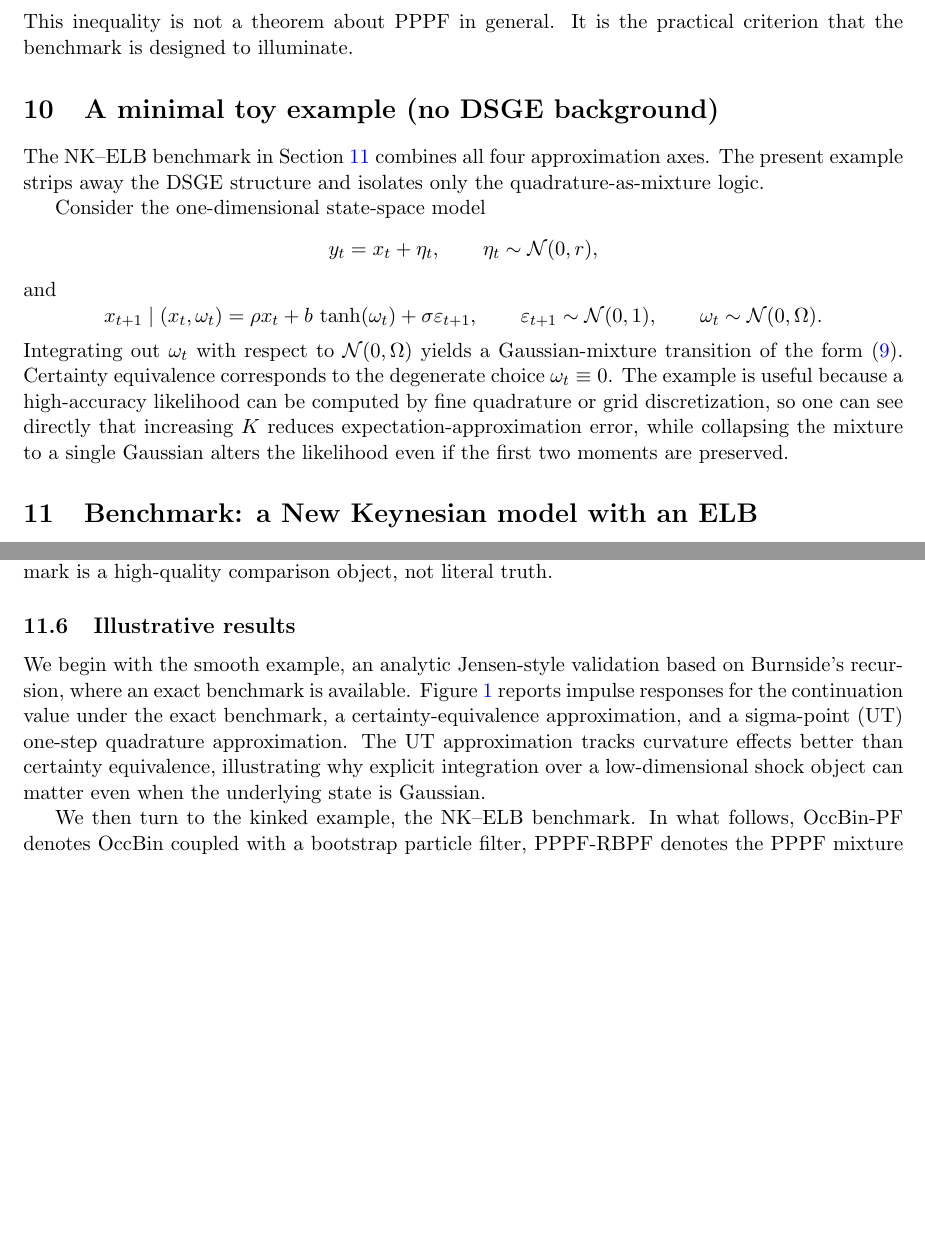
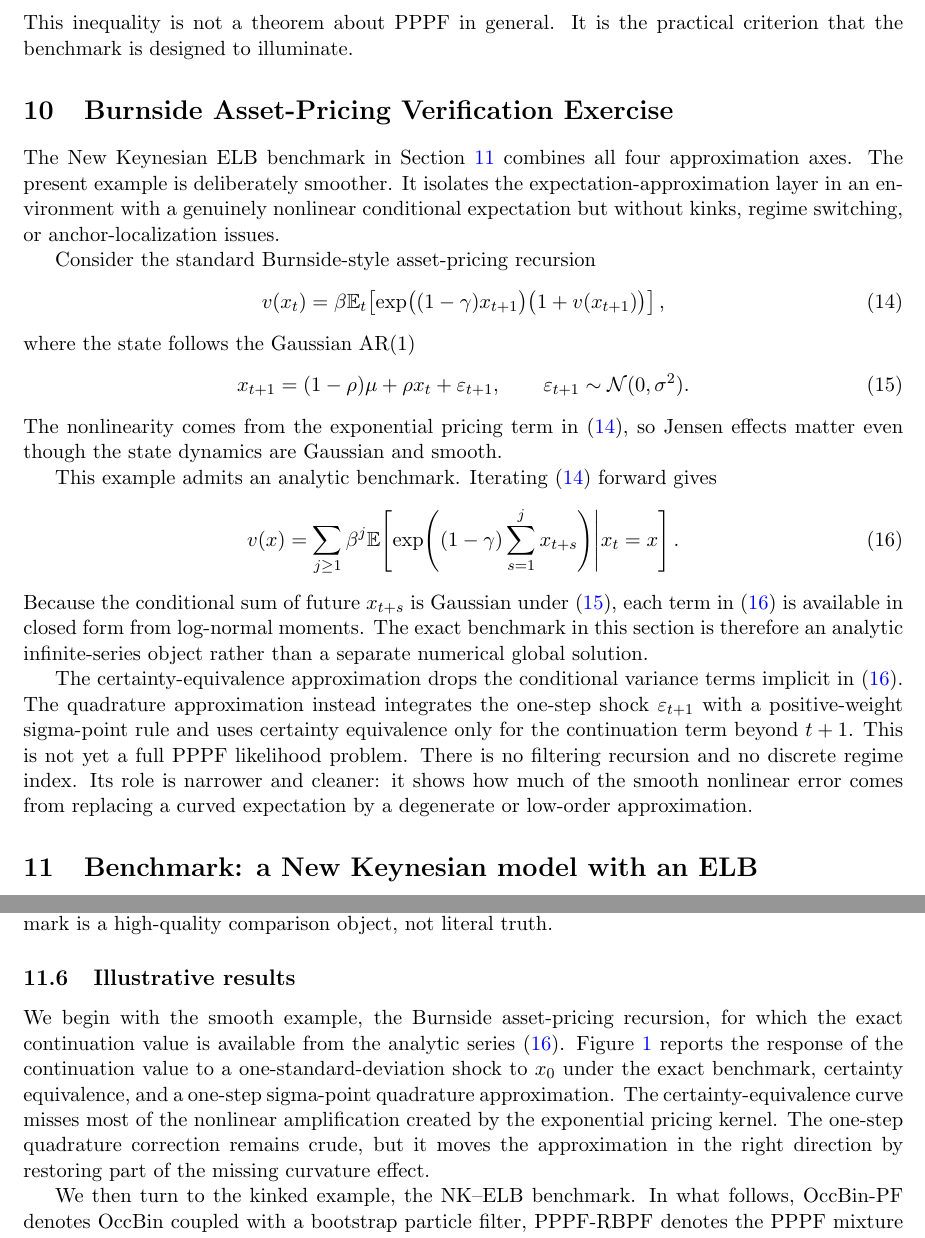
Before and after one commit to eph/path-perturb-pf-2, a LaTeX paper (paper/ppf_paper_v2.tex): two parts of pages 12 and 14 of 19, joined at a grey line, cut so that both start at the same text, the shorter picture padded with empty space. Compiled offline with pdfLaTeX.

Commit message:
Replace toy example with Burnside benchmark

```diff
--- a/paper/ppf_paper_v2.tex
+++ b/paper/ppf_paper_v2.tex
@@ -581,27 +581,41 @@ A sufficient dominance condition is therefore
 This inequality is not a theorem about PPPF in general.
 It is the practical criterion that the benchmark is designed to illuminate.
 
-\section{A minimal toy example (no DSGE background)}
+\section{Burnside Asset-Pricing Verification Exercise}
 \label{sec:toy}
 
-The NK--ELB benchmark in Section~\ref{sec:nk_benchmark} combines all four approximation axes.
-The present example strips away the DSGE structure and isolates only the quadrature-as-mixture logic.
+The New Keynesian ELB benchmark in Section~\ref{sec:nk_benchmark} combines all four approximation axes.
+The present example is deliberately smoother.
+It isolates the expectation-approximation layer in an environment with a genuinely nonlinear conditional expectation but without kinks, regime switching, or anchor-localization issues.
 
-Consider the one-dimensional state-space model
-\[
-y_t = x_t + \eta_t,\qquad \eta_t\sim\mathcal{N}(0,r),
-\]
-and
-\[
-x_{t+1}\mid (x_t,\omega_t) = \rho x_t + b\,\tanh(\omega_t) + \sigma \varepsilon_{t+1},
+Consider the standard Burnside-style asset-pricing recursion
+\begin{equation}
+v(x_t)=\beta \E_t\!\left[\exp\!\big((1-\gamma)x_{t+1}\big)\bigl(1+v(x_{t+1})\bigr)\right],
+\label{eq:burnside_recursion}
+\end{equation}
+where the state follows the Gaussian AR(1)
+\begin{equation}
+x_{t+1}=(1-\rho)\mu+\rho x_t+\varepsilon_{t+1},
 \qquad
-\varepsilon_{t+1}\sim\mathcal{N}(0,1),
-\qquad
-\omega_t\sim\mathcal{N}(0,\Omega).
-\]
-Integrating out $\omega_t$ with respect to $\mathcal{N}(0,\Omega)$ yields a Gaussian-mixture transition of the form \eqref{eq:mixture_kernel}.
-Certainty equivalence corresponds to the degenerate choice $\omega_t\equiv 0$.
-The example is useful because a high-accuracy likelihood can be computed by fine quadrature or grid discretization, so one can see directly that increasing $K$ reduces expectation-approximation error, while collapsing the mixture to a single Gaussian alters the likelihood even if the first two moments are preserved.
+\varepsilon_{t+1}\sim\mathcal{N}(0,\sigma^2).
+\label{eq:burnside_state}
+\end{equation}
+The nonlinearity comes from the exponential pricing term in \eqref{eq:burnside_recursion}, so Jensen effects matter even though the state dynamics are Gaussian and smooth.
+
+This example admits an analytic benchmark.
+Iterating \eqref{eq:burnside_recursion} forward gives
+\begin{equation}
+v(x)=\sum_{j\ge 1}\beta^j \E\!\left[\exp\!\left((1-\gamma)\sum_{s=1}^j x_{t+s}\right)\middle| x_t=x\right].
+\label{eq:burnside_series}
+\end{equation}
+Because the conditional sum of future $x_{t+s}$ is Gaussian under \eqref{eq:burnside_state}, each term in \eqref{eq:burnside_series} is available in closed form from log-normal moments.
+The exact benchmark in this section is therefore an analytic infinite-series object rather than a separate numerical global solution.
+
+The certainty-equivalence approximation drops the conditional variance terms implicit in \eqref{eq:burnside_series}.
+The quadrature approximation instead integrates the one-step shock $\varepsilon_{t+1}$ with a positive-weight sigma-point rule and uses certainty equivalence only for the continuation term beyond $t+1$.
+This is not yet a full PPPF likelihood problem.
+There is no filtering recursion and no discrete regime index.
+Its role is narrower and cleaner: it shows how much of the smooth nonlinear error comes from replacing a curved expectation by a degenerate or low-order approximation.
 
 \section{Benchmark: a New Keynesian model with an ELB}
 \label{sec:nk_benchmark}
@@ -684,9 +698,10 @@ That distinction is essential: the benchmark is a high-quality comparison object
 
 \subsection{Illustrative results}
 
-We begin with the smooth example, an analytic Jensen-style validation based on Burnside's recursion, where an exact benchmark is available.
-Figure~\ref{fig:burnside_irf} reports impulse responses for the continuation value under the exact benchmark, a certainty-equivalence approximation, and a sigma-point (UT) one-step quadrature approximation.
-The UT approximation tracks curvature effects better than certainty equivalence, illustrating why explicit integration over a low-dimensional shock object can matter even when the underlying state is Gaussian.
+We begin with the smooth example, the Burnside asset-pricing recursion, for which the exact continuation value is available from the analytic series \eqref{eq:burnside_series}.
+Figure~\ref{fig:burnside_irf} reports the response of the continuation value to a one-standard-deviation shock to $x_0$ under the exact benchmark, certainty equivalence, and a one-step sigma-point quadrature approximation.
+The certainty-equivalence curve misses most of the nonlinear amplification created by the exponential pricing kernel.
+The one-step quadrature correction remains crude, but it moves the approximation in the right direction by restoring part of the missing curvature effect.
 
 \begin{figure}[t]
 \centering
```
Also changed, not shown: paper/ppf_paper_v2.pdf, paper/ppf_paper_v2.tex (6 more changed lines).
